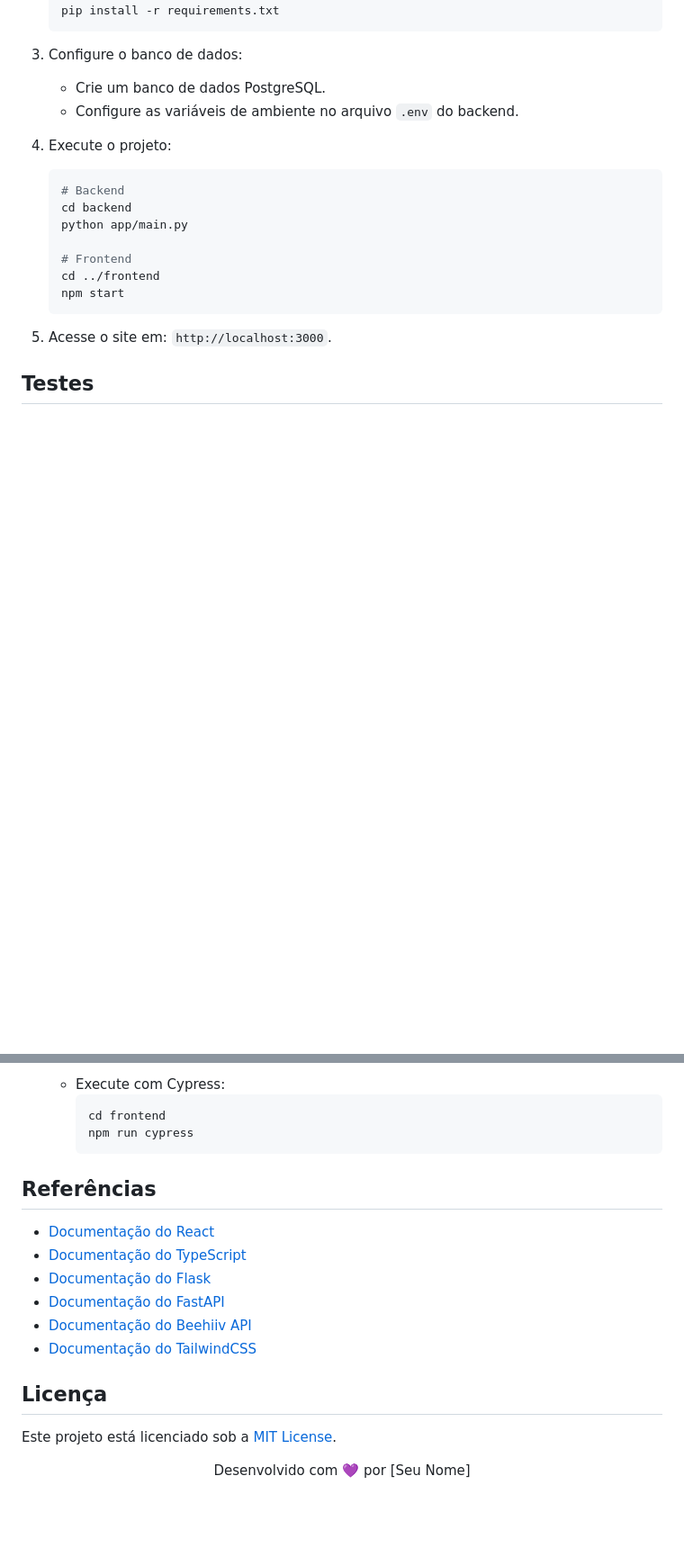
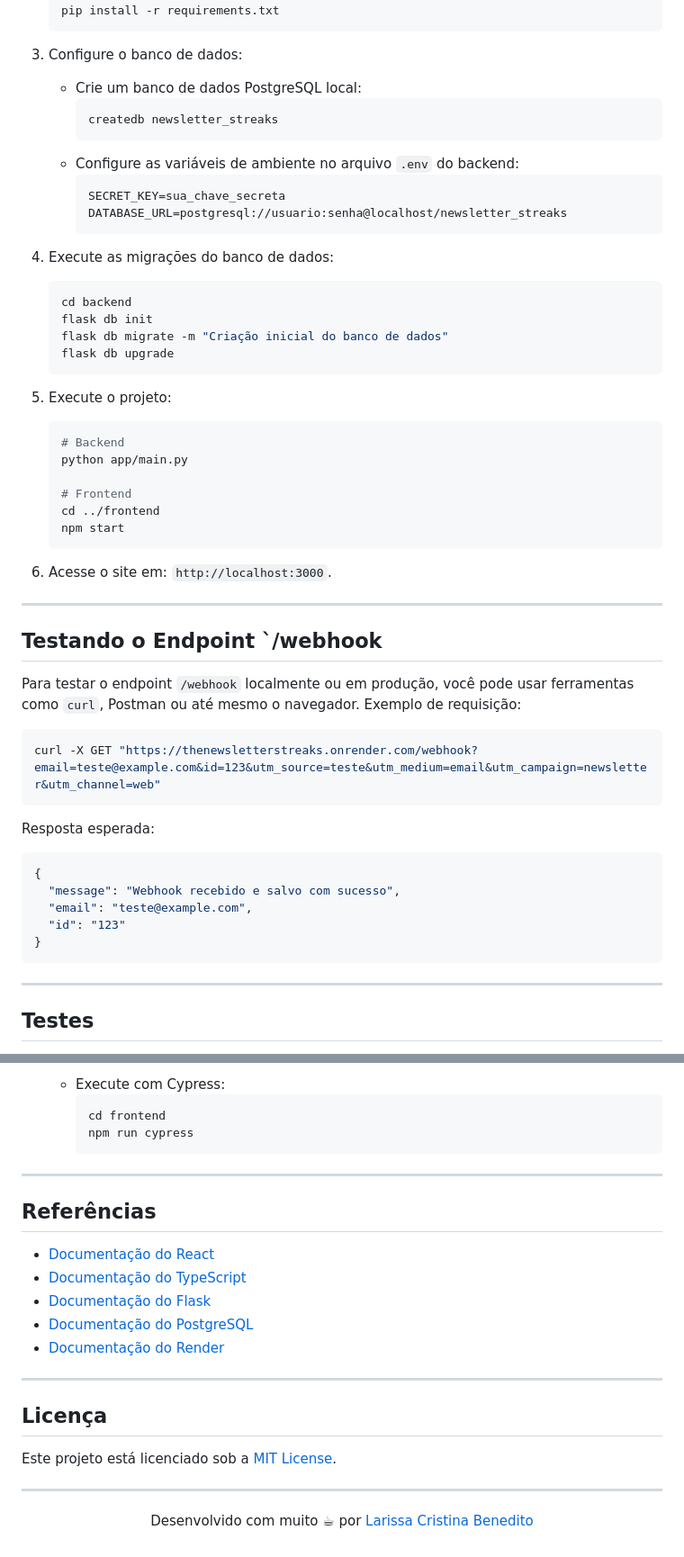
Before and after one commit to mewmewdevart/TheNewsChallenge, a Markdown page: README.md, 2 parts joined by grey strips. Shown at 90% size. GitHub-like rendering; blank space fills up the shorter version.

Commit message:
docs: Update README.md

````diff
--- a/README.md
+++ b/README.md
@@ -138,13 +132,27 @@ WaffleNewsletterStreaks/
    ```
 
 3. Configure o banco de dados:
-   - Crie um banco de dados PostgreSQL.
-   - Configure as variáveis de ambiente no arquivo `.env` do backend.
+   - Crie um banco de dados PostgreSQL local:
+     ```sh
+     createdb newsletter_streaks
+     ```
+   - Configure as variáveis de ambiente no arquivo `.env` do backend:
+     ```bash
+     SECRET_KEY=sua_chave_secreta
+     DATABASE_URL=postgresql://usuario:senha@localhost/newsletter_streaks
+     ```
 
-4. Execute o projeto:
+4. Execute as migrações do banco de dados:
+   ```sh
+   cd backend
+   flask db init
+   flask db migrate -m "Criação inicial do banco de dados"
+   flask db upgrade
+   ```
+
+5. Execute o projeto:
    ```sh
    # Backend
-   cd backend
    python app/main.py
 
    # Frontend
@@ -152,9 +160,28 @@ WaffleNewsletterStreaks/
    npm start
    ```
 
-5. Acesse o site em: `http://localhost:3000`.
+6. Acesse o site em: `http://localhost:3000`.
 
+---
 
+## Testando o Endpoint `/webhook
+
+Para testar o endpoint `/webhook` localmente ou em produção, você pode usar ferramentas como `curl`, Postman ou até mesmo o navegador. Exemplo de requisição:
+
+```bash
+curl -X GET "https://thenewsletterstreaks.onrender.com/webhook?email=teste@example.com&id=123&utm_source=teste&utm_medium=email&utm_campaign=newsletter&utm_channel=web"
+```
+
+Resposta esperada:
+```json
+{
+  "message": "Webhook recebido e salvo com sucesso",
+  "email": "teste@example.com",
+  "id": "123"
+}
+```
+
+---
 
 ## Testes
 
@@ -174,25 +201,25 @@ Para garantir a qualidade do projeto, foram implementados testes unitários e en
      npm run cypress
      ```
 
-
+---
 
 ## Referências
 
 - [Documentação do React](https://reactjs.org/docs/getting-started.html)
 - [Documentação do TypeScript](https://www.typescriptlang.org/docs/)
 - [Documentação do Flask](https://flask.palletsprojects.com/)
-- [Documentação do FastAPI](https://fastapi.tiangolo.com/)
-- [Documentação do Beehiiv API](https://developers.beehiiv.com/)
-- [Documentação do TailwindCSS](https://tailwindcss.com/docs)
+- [Documentação do PostgreSQL](https://www.postgresql.org/docs/)
+- [Documentação do Render](https://render.com/docs)
 
-
+---
 
 ## Licença
 
 Este projeto está licenciado sob a [MIT License](LICENSE).
 
-
+---
 
 <p align="center">
-  Desenvolvido com 💜 por [Seu Nome]
+  Desenvolvido com muito ☕ por
+  <a href="https://linktr.ee/mewmewdevart" target="_blank">Larissa Cristina Benedito</a>
 </p>
````
Also changed, not shown: other parts of README.md (+17 -23 lines).
